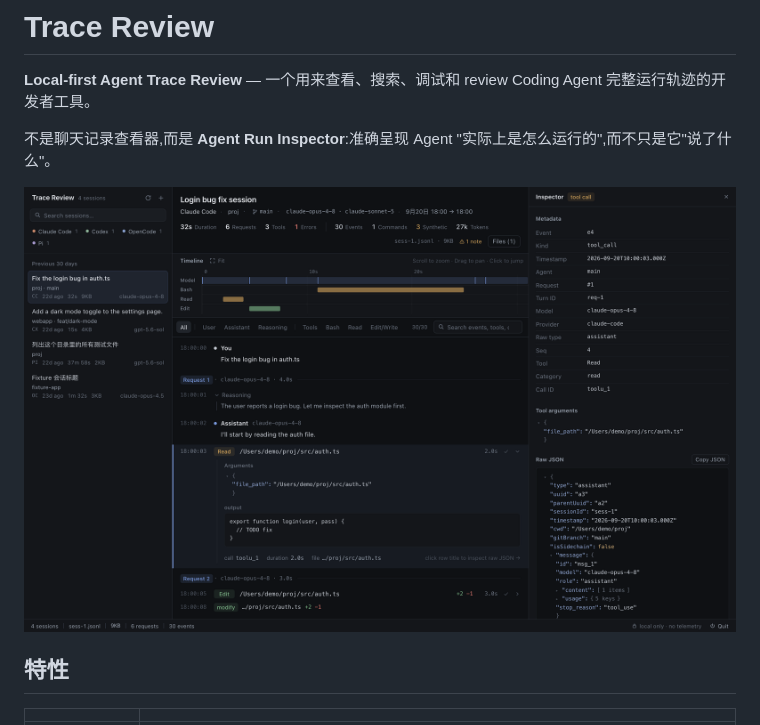
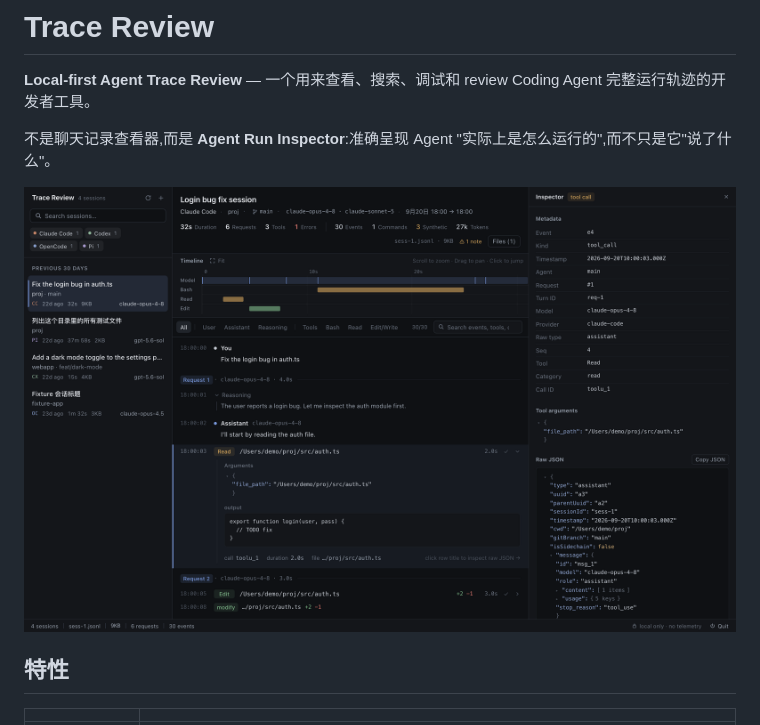
Before and after one commit to Picrew/trace_view, a Markdown page: README.md, the part around the change. Drawn GitHub-style; pictures changed too: docs/images/screenshot-v0.0.11.png (deleted), docs/images/screenshot-v0.0.12.png (added).

```diff
--- a/README.md
+++ b/README.md
@@ -4,7 +4,7 @@
 
 不是聊天记录查看器,而是 **Agent Run Inspector**:准确呈现 Agent "实际上是怎么运行的",而不只是它"说了什么"。
 
-![screenshot](docs/images/screenshot-v0.0.11.png)
+![screenshot](docs/images/screenshot-v0.0.12.png)
 
 ## 特性
 
```
Also changed, not shown: CHANGELOG.md (+14 -0 lines), docs/releases/v0.0.11.md (+1 -1 lines), docs/releases/v0.0.12.md (added, +44 -0 lines), 5 other files.
